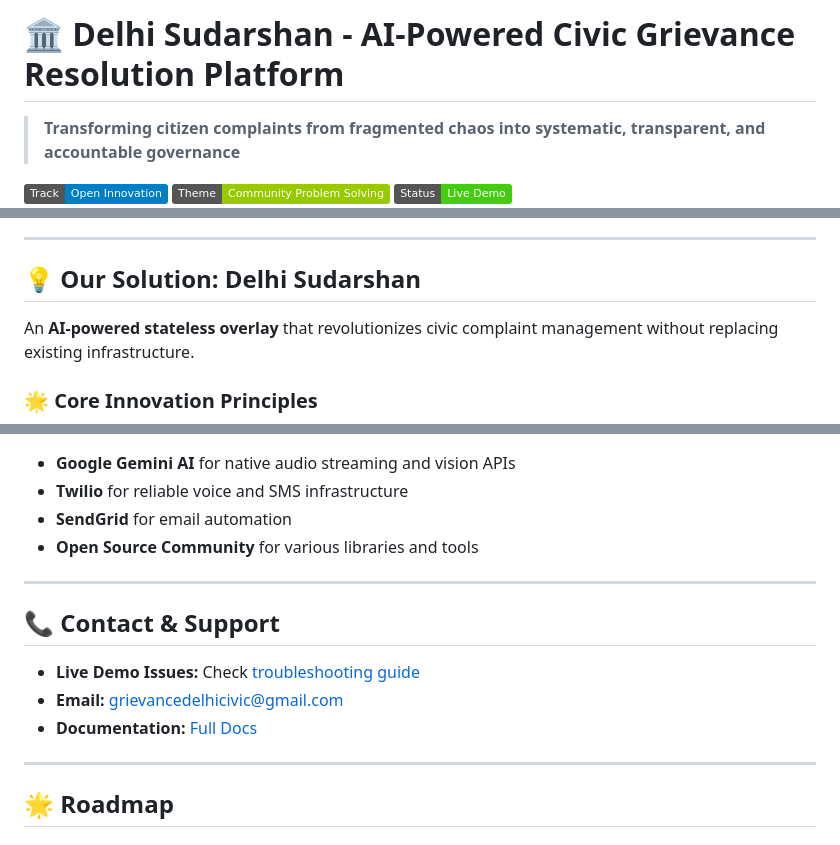
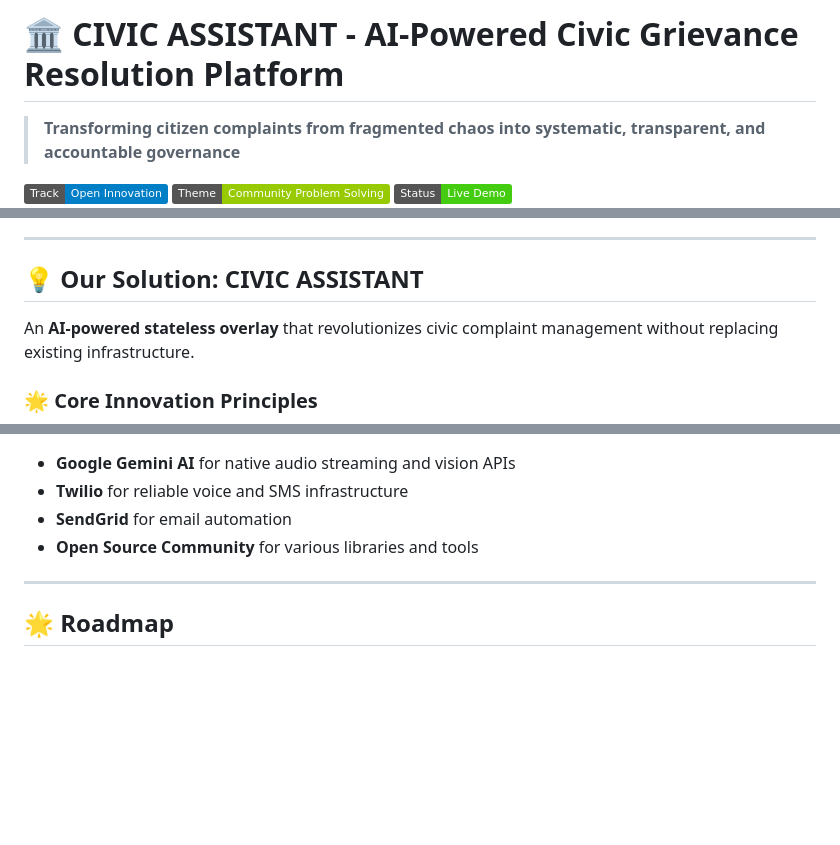
Before and after one commit to jatinkhandelwal662-jk/Lean_Hacks-frontend, a Markdown page: README.md, 3 parts joined by grey strips. Rendered like a GitHub page; badges without logos; blank space fills up the shorter version.

```diff
--- a/README.md
+++ b/README.md
@@ -1,4 +1,4 @@
-# 🏛️ Delhi Sudarshan - AI-Powered Civic Grievance Resolution Platform
+# 🏛️ CIVIC ASSISTANT - AI-Powered Civic Grievance Resolution Platform
 
 > **Transforming citizen complaints from fragmented chaos into systematic, transparent, and accountable governance**
 
@@ -27,7 +27,7 @@ Citizen complaints to local authorities are:
 
 ---
 
-## 💡 Our Solution: Delhi Sudarshan
+## 💡 Our Solution: CIVIC ASSISTANT
 
 An **AI-powered stateless overlay** that revolutionizes civic complaint management without replacing existing infrastructure.
 
@@ -463,14 +463,6 @@ npm run deploy
 
 ---
 
-## 📞 Contact & Support
-
-- **Live Demo Issues:** Check [troubleshooting guide](TROUBLESHOOTING.md)
-- **Email:** grievancedelhicivic@gmail.com
-- **Documentation:** [Full Docs](https://docs.delhi-sudarshan.com)
-
----
-
 ## 🌟 Roadmap
 
 ### Phase 1 (Current)
```
Also changed, not shown: other parts of README.md (+3 -3 lines).
